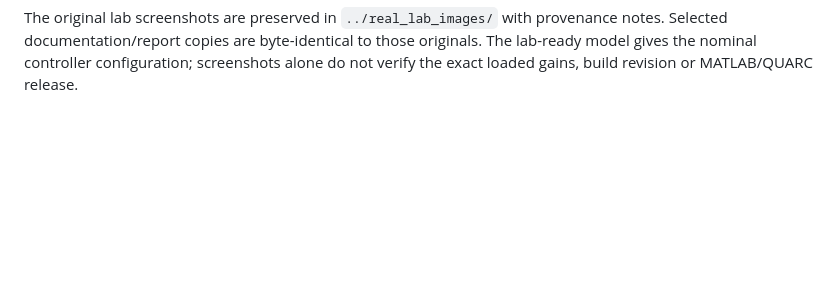
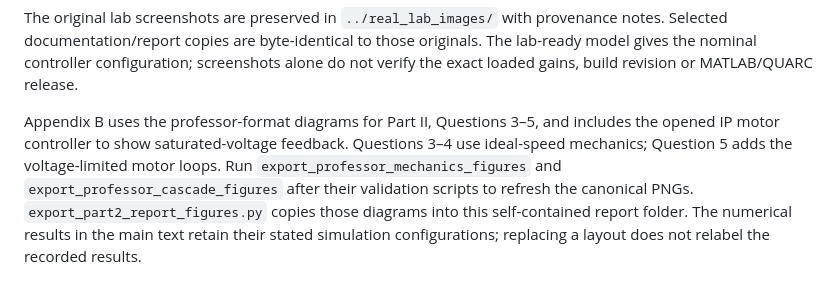
Before and after one commit to MatiasGarciaGutierrez/control-iii-aero2-lab, a Markdown page: report/README.md, the part around the change. Drawn GitHub-style; blank space fills up the shorter version.

Commit message:
docs: update appendix with professor-format models

```diff
--- a/report/README.md
+++ b/report/README.md
@@ -61,3 +61,5 @@ The exporter reads `motor_ip_validation.mat`, `position_control_validation.mat`,
 Part II, Question 1 includes a PI-only speed/voltage response; Question 2 retains the overlaid PI/IP comparison and numerical results table. Both figures use the same recorded main-motor 100 rad/s step at 0.1 s, gains, ideal measurements and time scale. `export_part2_report_figures.py` generates both from `motor_ip_validation.mat`; no analytical replacement traces are used.
 
 The original lab screenshots are preserved in `../real_lab_images/` with provenance notes. Selected documentation/report copies are byte-identical to those originals. The lab-ready model gives the nominal controller configuration; screenshots alone do not verify the exact loaded gains, build revision or MATLAB/QUARC release.
+
+Appendix B uses the professor-format diagrams for Part II, Questions 3–5, and includes the opened IP motor controller to show saturated-voltage feedback. Questions 3–4 use ideal-speed mechanics; Question 5 adds the voltage-limited motor loops. Run `export_professor_mechanics_figures` and `export_professor_cascade_figures` after their validation scripts to refresh the canonical PNGs. `export_part2_report_figures.py` copies those diagrams into this self-contained report folder. The numerical results in the main text retain their stated simulation configurations; replacing a layout does not relabel the recorded results.
```
Also changed, not shown: docs/report.md (+2 -0 lines), report/images/professor_format_cascade.png (added), report/images/professor_format_ip.png (added), report/images/professor_format_question3.png (added), report/images/professor_format_question4.png (added), 3 other files.
